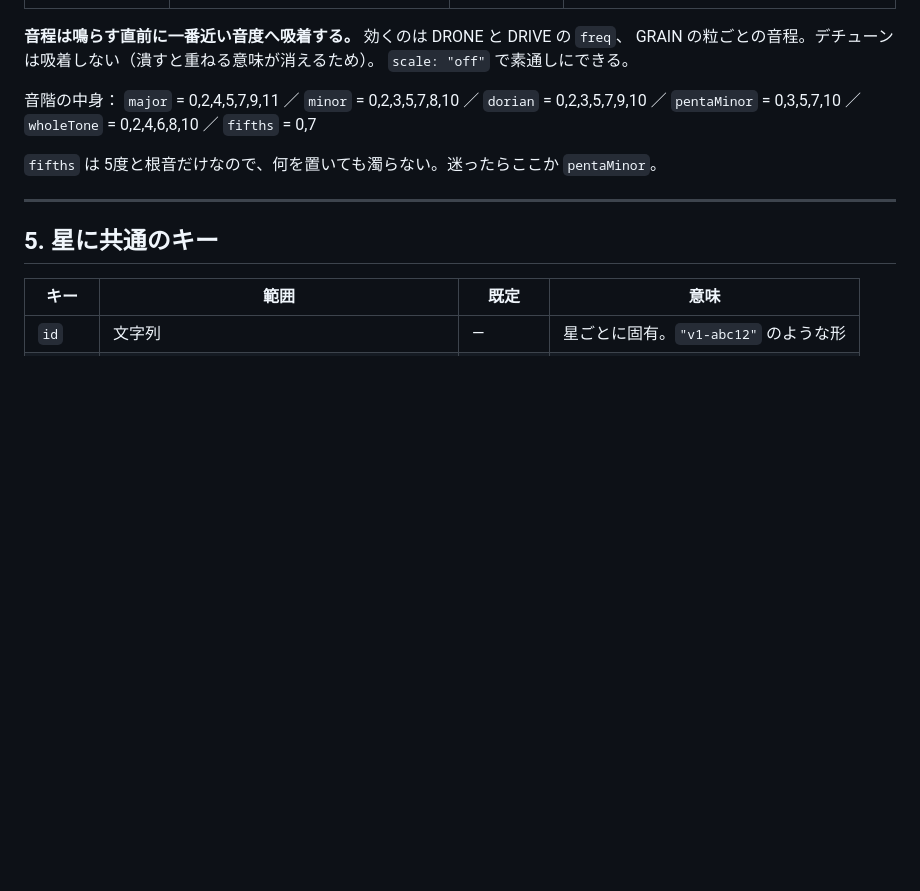
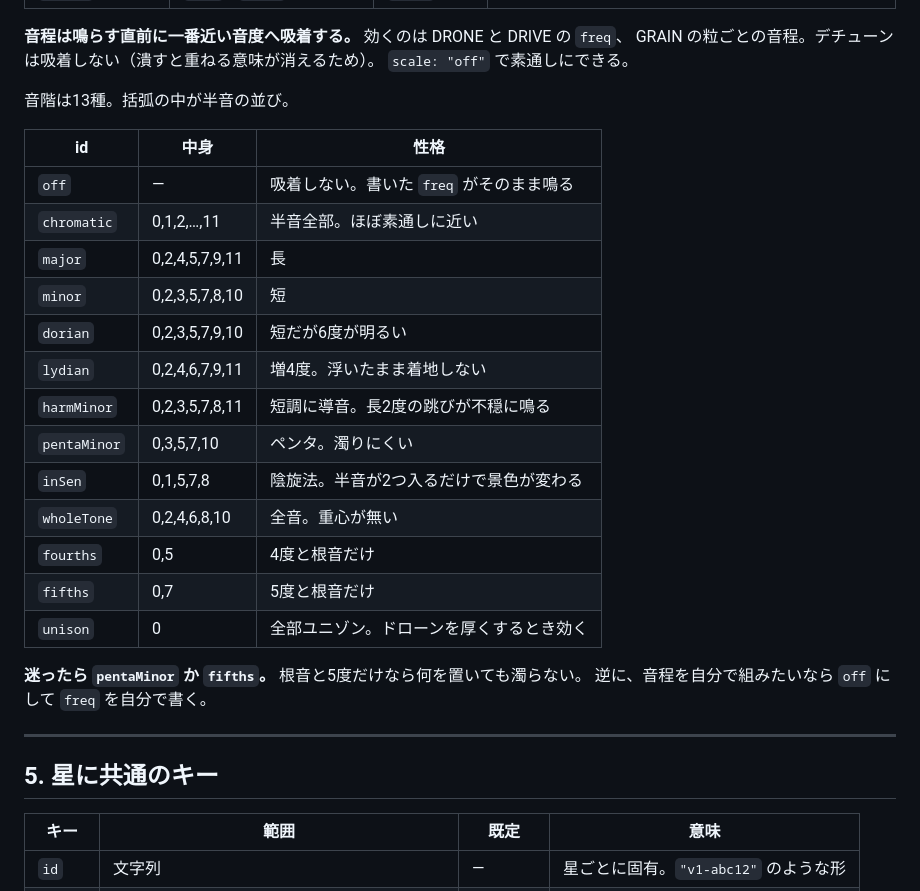
Before and after one commit to warpshoot/satellites, a Markdown page: docs/PATCH_AUTHORING.md, the part around one of its changes. Drawn GitHub-style; blank space fills up the shorter version.

```diff
--- a/docs/PATCH_AUTHORING.md
+++ b/docs/PATCH_AUTHORING.md
@@ -115,11 +124,26 @@
 GRAIN の粒ごとの音程。デチューンは吸着しない（潰すと重ねる意味が消えるため）。
 `scale: "off"` で素通しにできる。
 
-音階の中身：
-`major` = 0,2,4,5,7,9,11 ／ `minor` = 0,2,3,5,7,8,10 ／ `dorian` = 0,2,3,5,7,9,10 ／
-`pentaMinor` = 0,3,5,7,10 ／ `wholeTone` = 0,2,4,6,8,10 ／ `fifths` = 0,7
+音階は13種。括弧の中が半音の並び。
 
-`fifths` は 5度と根音だけなので、何を置いても濁らない。迷ったらここか `pentaMinor`。
+| id | 中身 | 性格 |
+|---|---|---|
+| `off` | — | 吸着しない。書いた `freq` がそのまま鳴る |
+| `chromatic` | 0,1,2,…,11 | 半音全部。ほぼ素通しに近い |
+| `major` | 0,2,4,5,7,9,11 | 長 |
+| `minor` | 0,2,3,5,7,8,10 | 短 |
+| `dorian` | 0,2,3,5,7,9,10 | 短だが6度が明るい |
+| `lydian` | 0,2,4,6,7,9,11 | 増4度。浮いたまま着地しない |
+| `harmMinor` | 0,2,3,5,7,8,11 | 短調に導音。長2度の跳びが不穏に鳴る |
+| `pentaMinor` | 0,3,5,7,10 | ペンタ。濁りにくい |
+| `inSen` | 0,1,5,7,8 | 陰旋法。半音が2つ入るだけで景色が変わる |
+| `wholeTone` | 0,2,4,6,8,10 | 全音。重心が無い |
+| `fourths` | 0,5 | 4度と根音だけ |
+| `fifths` | 0,7 | 5度と根音だけ |
+| `unison` | 0 | 全部ユニゾン。ドローンを厚くするとき効く |
+
+**迷ったら `pentaMinor` か `fifths`。** 根音と5度だけなら何を置いても濁らない。
+逆に、音程を自分で組みたいなら `off` にして `freq` を自分で書く。
 
 ---
 
```
Also changed, not shown: other parts of docs/PATCH_AUTHORING.md (+67 -20 lines).
